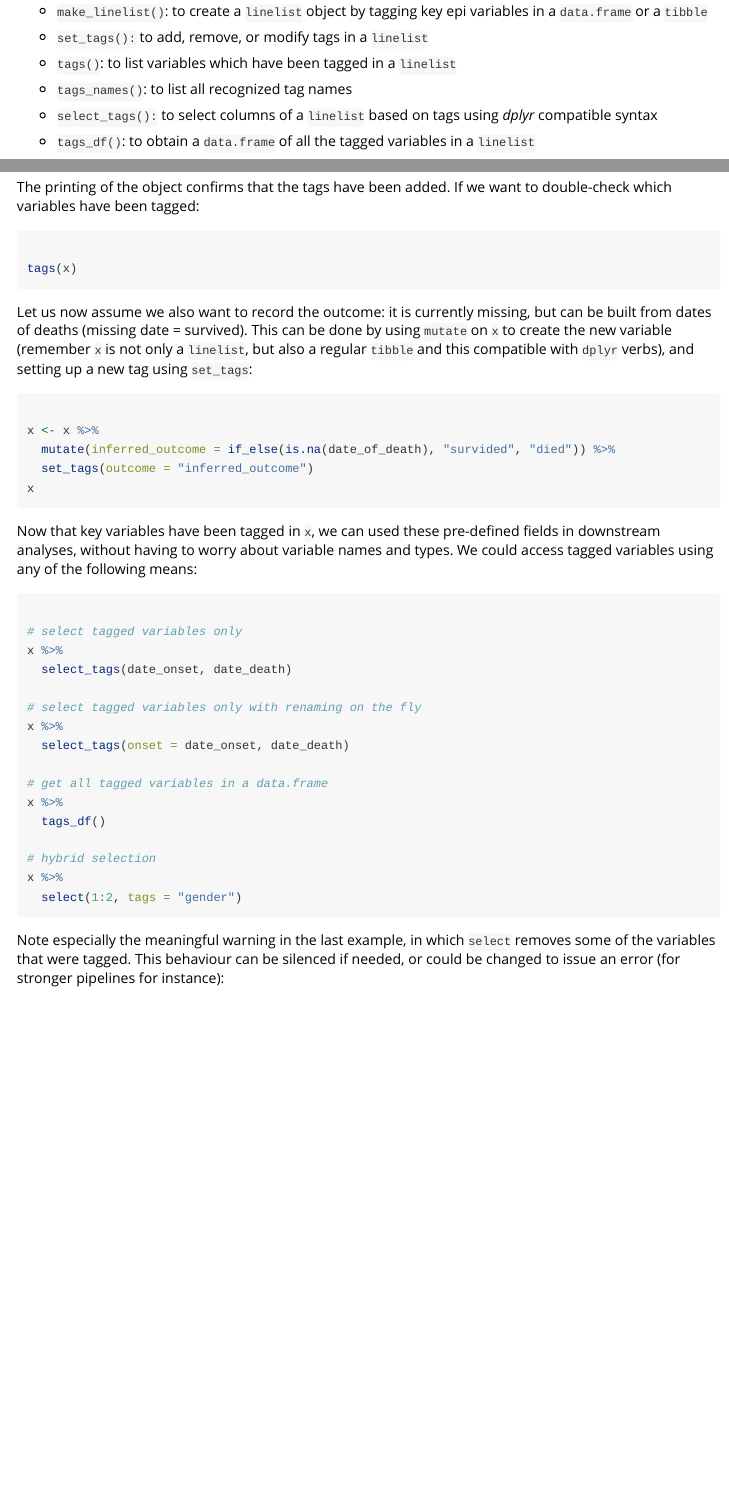
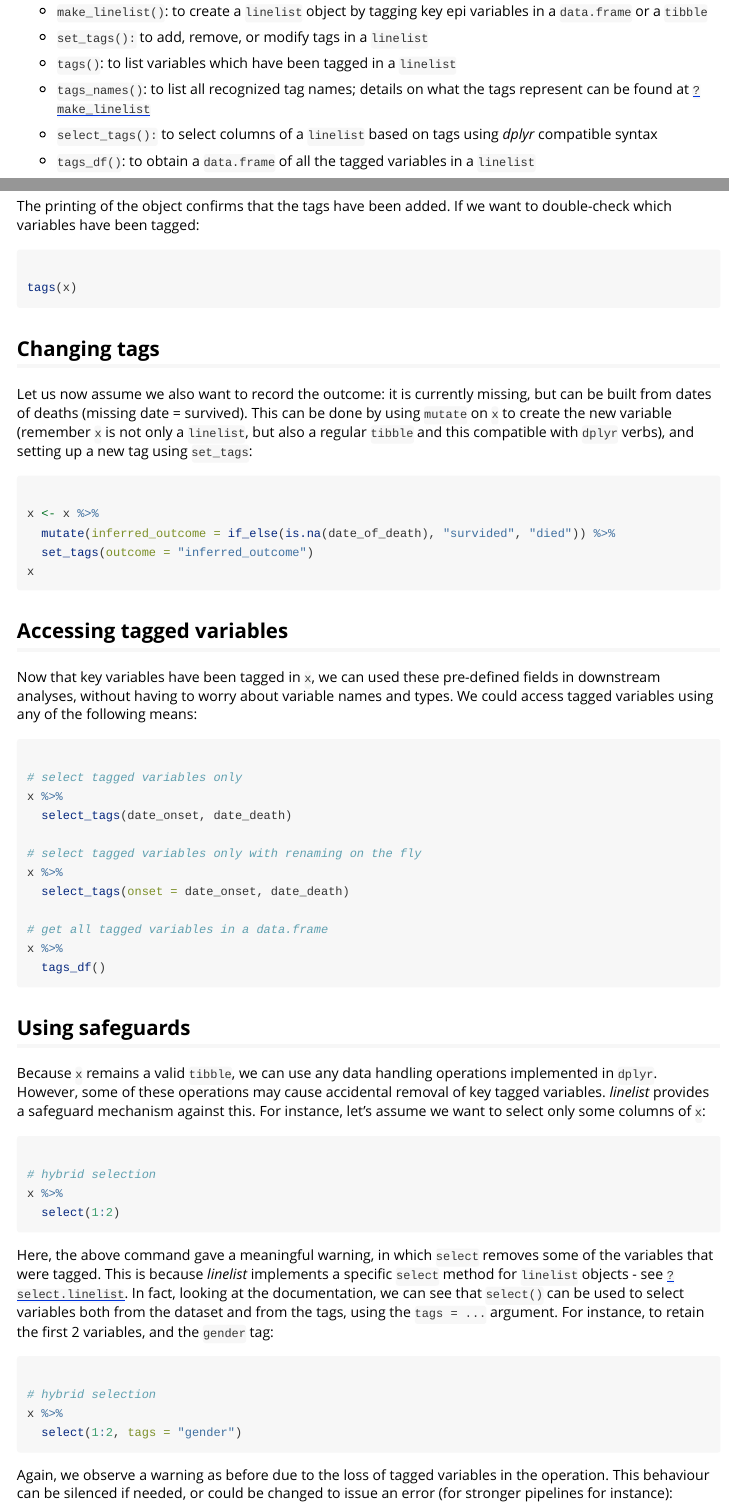
Before and after one commit to pitmonticone/linelist, an R Markdown document (vignettes/linelist_introduction.Rmd): the page in a window 1100 px wide, from 1850 px down, and a second part further down, joined at a grey line. Rendered offline with R 4.5, knitr and Pandoc, with nearby package versions; the code chunks are not run, so their results and figures are left out.

Commit message:
first complete draft of vignette

````diff
--- a/vignettes/linelist_introduction.Rmd
+++ b/vignettes/linelist_introduction.Rmd
@@ -148,7 +148,7 @@ existing tags and the corresponding variables.
 
 * `tags()`: to list variables which have been tagged in a `linelist`
 
-* `tags_names()`: to list all recognized tag names
+* `tags_names()`: to list all recognized tag names; details on what the tags represent can be found at [`?make_linelist`](https://epiverse-trace.github.io/linelist/reference/make_linelist.html)
 
 * `select_tags():` to select columns of a `linelist` based on tags using *dplyr*
   compatible syntax
@@ -250,6 +257,9 @@ tags(x)
 
 ```
 
+
+## Changing tags
+
 Let us now assume we also want to record the outcome: it is currently missing,
 but can be built from dates of deaths (missing date = survived). This can be
 done by using `mutate` on `x` to create the new variable (remember `x` is not
@@ -264,6 +274,9 @@ x <- x %>%
 x
 
 ```
+
+
+## Accessing tagged variables
 
 Now that key variables have been tagged in `x`, we can used these pre-defined
 fields in downstream analyses, without having to worry about variable names and
@@ -283,14 +296,43 @@ x %>%
 x %>%
   tags_df()
 
+```
+
+
+## Using safeguards
+
+Because `x` remains a valid `tibble`, we can use any data handling operations
+implemented in `dplyr`. However, some of these operations may cause accidental
+removal of key tagged variables. *linelist* provides a safeguard mechanism
+against this. For instance, let's assume we want to select only some columns of
+`x`:
+
+```{r }
+
+# hybrid selection
+x %>%
+  select(1:2)
+
+```
+
+Here, the above command gave a meaningful warning, in which `select` removes
+some of the variables that were tagged. This is because *linelist* implements a
+specific `select` method for `linelist` objects - see
+[`?select.linelist`](https://epiverse-trace.github.io/linelist/reference/select.linelist.html). In
+fact, looking at the documentation, we can see that `select()` can be used to
+select variables both from the dataset and from the tags, using the `tags = ...`
+argument. For instance, to retain the first 2 variables, and the `gender` tag:
+
+```{r }
+
 # hybrid selection
 x %>%
   select(1:2, tags = "gender")
 
 ```
-Note especially the meaningful warning in the last example, in which `select`
-removes some of the variables that were tagged. This behaviour can be silenced
-if needed, or could be changed to issue an error (for stronger pipelines for
-instance):
+
+Again, we observe a warning as before due to the loss of tagged variables in the
+operation. This behaviour can be silenced if needed, or could be changed to
+issue an error (for stronger pipelines for instance):
 
 ```{r error = TRUE}
````
Also changed, not shown: vignettes/linelist_introduction.Rmd (22 more changed lines).
